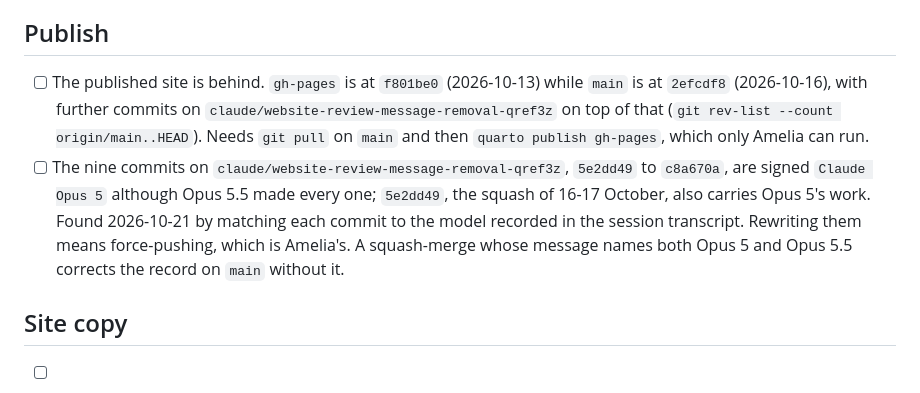
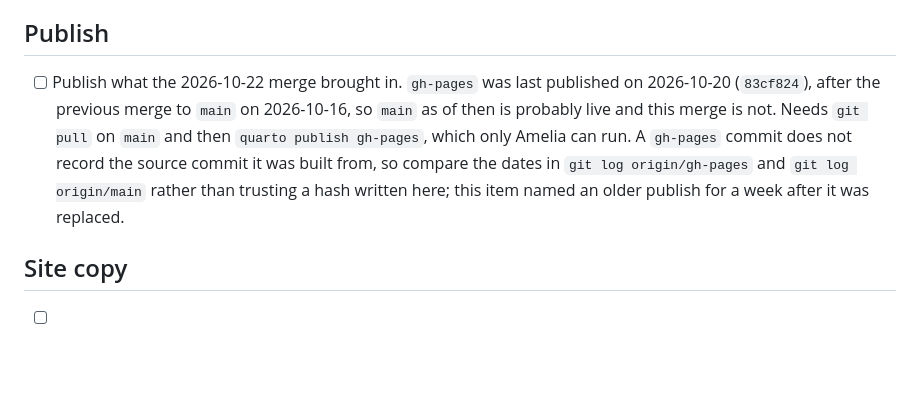
Before and after one commit to amelia-m/amelia-m.github.io, a Markdown page: TODO.md, the part around the change. Drawn GitHub-style; blank space fills up the shorter version.

Commit message:
Correct the publish item before merge
TODO.md said gh-pages was at f801be0 from 2026-10-13. Amelia published
again on 2026-10-20 (83cf824), after the last merge to main, so the
item now says only this merge is unpublished, and to compare dates
rather than trust a hash written down. The item about the nine
commits signed Opus 5 is removed: the squash-merge message names both
models, which corrects the record on main.

Co-Authored-By: Claude Opus 5.5 <noreply@anthropic.com>
Claude-Session: https://claude.ai/code/session_01QcXFBHjbArUqV8GTYiwqMm

```diff
--- a/TODO.md
+++ b/TODO.md
@@ -10,17 +10,13 @@ they were found.
 
 ## Publish
 
-- [ ] The published site is behind. `gh-pages` is at `f801be0` (2026-10-13) while `main` is at
-      `2efcdf8` (2026-10-16), with further commits on
-      `claude/website-review-message-removal-qref3z` on top of that
-      (`git rev-list --count origin/main..HEAD`). Needs `git pull` on `main` and then
-      `quarto publish gh-pages`, which only Amelia can run.
-- [ ] The nine commits on `claude/website-review-message-removal-qref3z`, `5e2dd49` to
-      `c8a670a`, are signed `Claude Opus 5` although Opus 5.5 made every one; `5e2dd49`, the
-      squash of 16-17 October, also carries Opus 5's work. Found 2026-10-21 by matching each
-      commit to the model recorded in the session transcript. Rewriting them means
-      force-pushing, which is Amelia's. A squash-merge whose message names both Opus 5 and
-      Opus 5.5 corrects the record on `main` without it.
+- [ ] Publish what the 2026-10-22 merge brought in. `gh-pages` was last published on 2026-10-20
+      (`83cf824`), after the previous merge to `main` on 2026-10-16, so `main` as of then is
+      probably live and this merge is not. Needs `git pull` on `main` and then
+      `quarto publish gh-pages`, which only Amelia can run. A `gh-pages` commit does not
+      record the source commit it was built from, so compare the dates in
+      `git log origin/gh-pages` and `git log origin/main` rather than trusting a hash written
+      here; this item named an older publish for a week after it was replaced.
 
 ## Site copy
 
```
